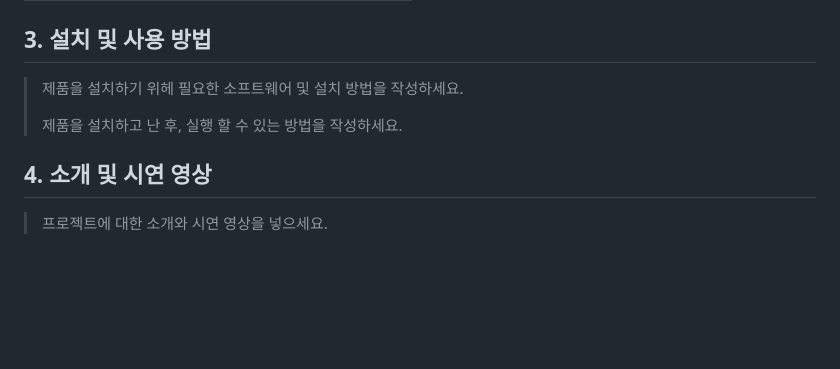
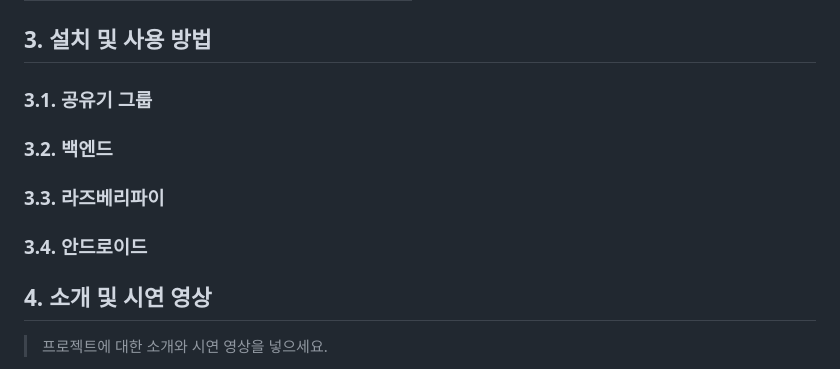
Before and after one commit to pnucse-capstone-2024/pnucse-capstone-2024-classroom-capstone-2024-Capstone-Template, a Markdown page: README.md, the part around one of its changes. GitHub-like rendering; blank space fills up the shorter version.

Commit message:
docs: 프로젝트 README 작성

```diff
--- a/README.md
+++ b/README.md
@@ -48,9 +47,17 @@ One UI 5.0 이후 버전 안드로이드에서는 Intelligent Wi-Fi 기능을
 
 
 ## 3. 설치 및 사용 방법
-> 제품을 설치하기 위헤 필요한 소프트웨어 및 설치 방법을 작성하세요.
->
-> 제품을 설치하고 난 후, 실행 할 수 있는 방법을 작성하세요.
+### 3.1. 공유기 그룹
+
+
+### 3.2. 백엔드
+
+
+### 3.3. 라즈베리파이
+
+
+### 3.4. 안드로이드
+
 
 ## 4. 소개 및 시연 영상
 > 프로젝트에 대한 소개와 시연 영상을 넣으세요.
```
Also changed, not shown: other parts of README.md (+0 -1 lines).
